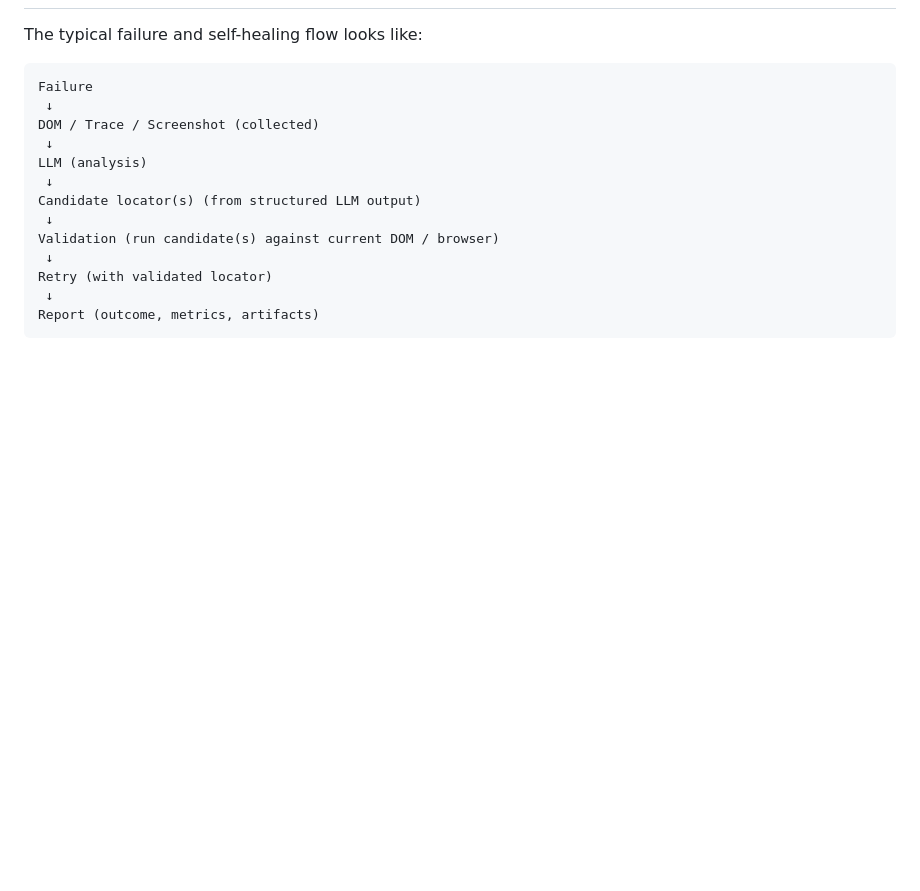
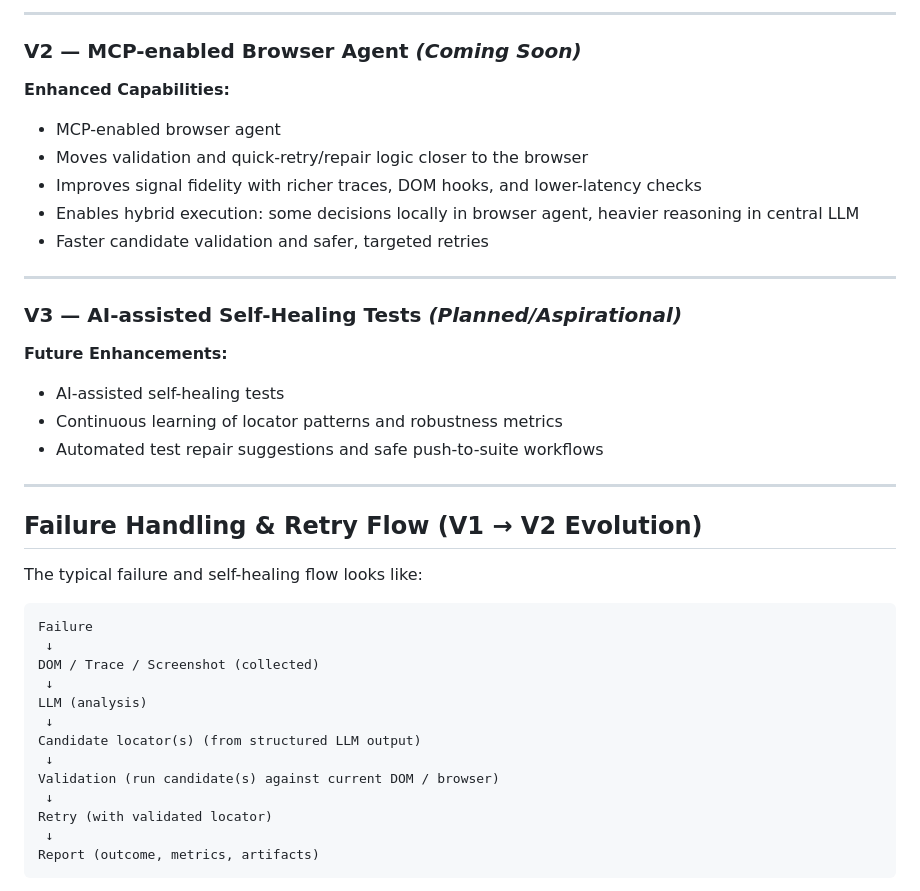
Before and after one commit to divijqa/playwright-ai-agent, a Markdown page: README.md, the part around one of its changes. Drawn GitHub-style; blank space fills up the shorter version.

````diff
--- a/README.md
+++ b/README.md
@@ -121,3 +127,27 @@ flowchart LR
+---
+
+### V2 — MCP-enabled Browser Agent *(Coming Soon)*
+
+**Enhanced Capabilities:**
+- MCP-enabled browser agent
+- Moves validation and quick-retry/repair logic closer to the browser
+- Improves signal fidelity with richer traces, DOM hooks, and lower-latency checks
+- Enables hybrid execution: some decisions locally in browser agent, heavier reasoning in central LLM
+- Faster candidate validation and safer, targeted retries
+
+---
+
+### V3 — AI-assisted Self-Healing Tests *(Planned/Aspirational)*
+
+**Future Enhancements:**
+- AI-assisted self-healing tests
+- Continuous learning of locator patterns and robustness metrics
+- Automated test repair suggestions and safe push-to-suite workflows
+
+---
+
+## Failure Handling & Retry Flow (V1 → V2 Evolution)
+
 The typical failure and self-healing flow looks like:
 
 ```
````
Also changed, not shown: other parts of README.md (+34 -28 lines).
